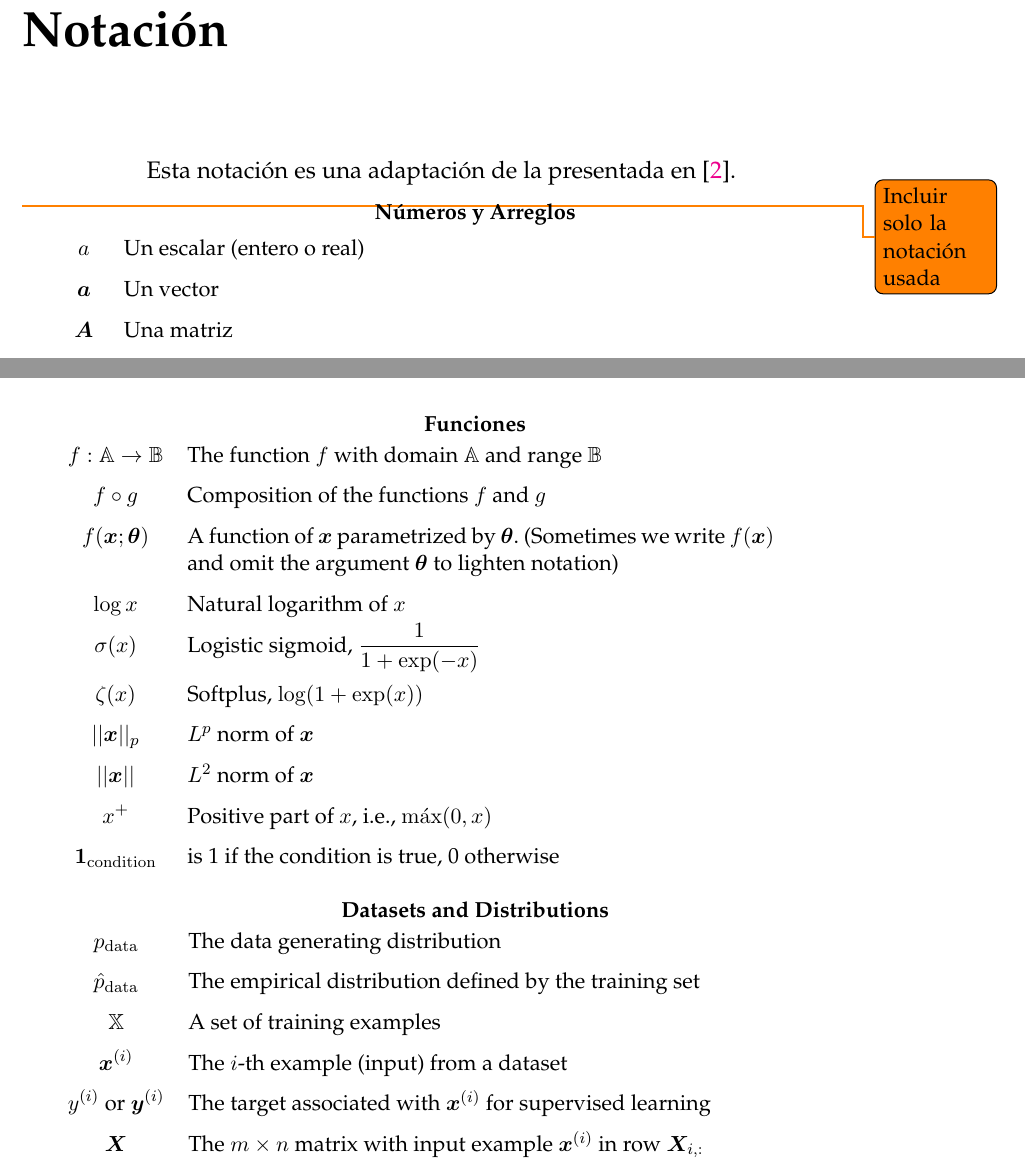
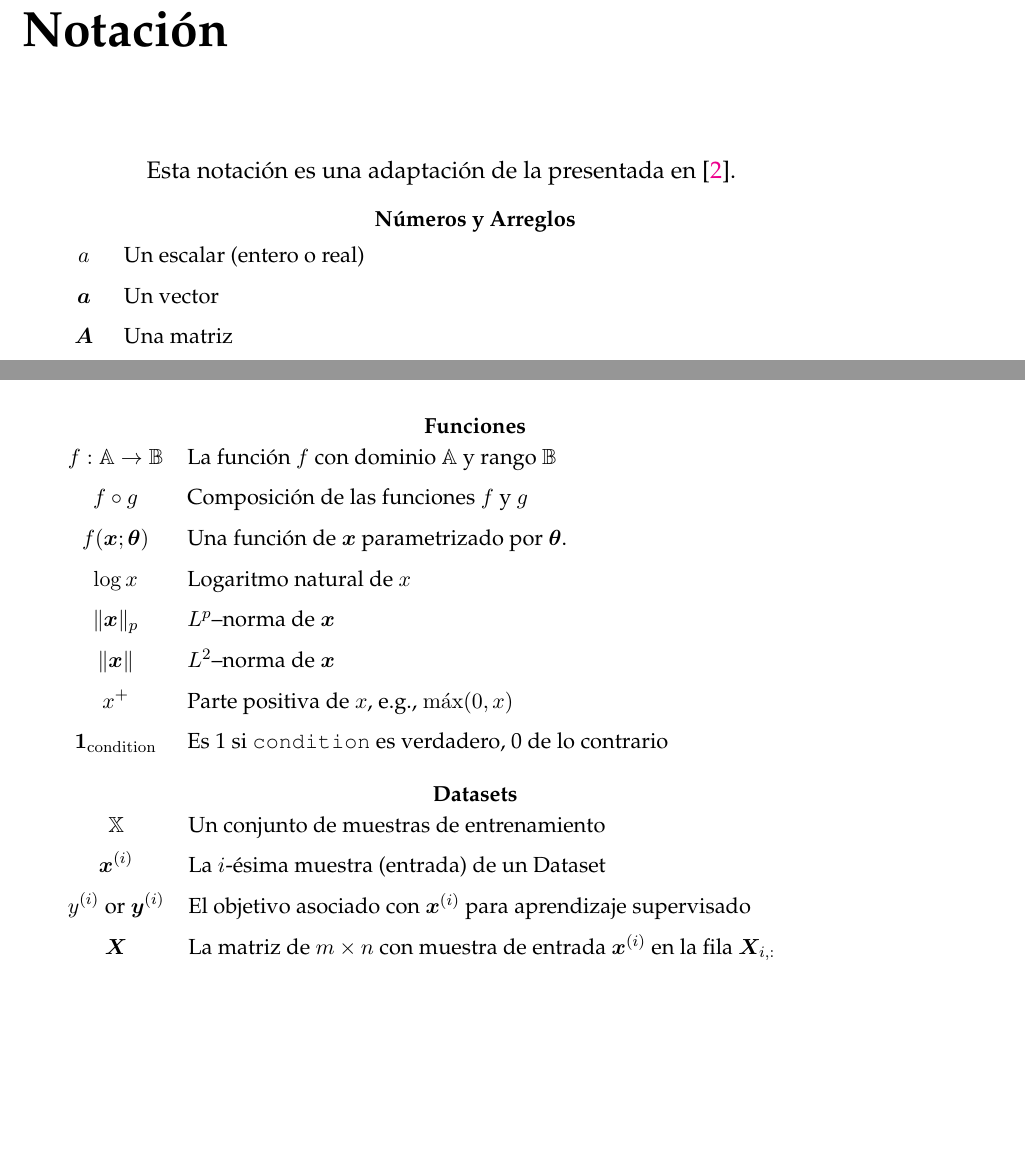
Before and after one commit to CrkJohn/thesis-project-book, a LaTeX thesis (main.tex, which reads Chapters/Notation.tex): two parts of pages 8 and 10 of 39, joined at a grey line, cut so that both start at the same text, the shorter picture padded with empty space. Compiled offline with pdfLaTeX.

Commit message:
traduce notacion completa

```diff
--- a/Chapters/Notation.tex
+++ b/Chapters/Notation.tex
@@ -9,7 +9,6 @@
 \vspace{\notationgap}
 % Need to use minipage to keep title of table on same page as table
 {\begin{center} \large Esta notación es una adaptación de la presentada en \cite{deeplearning}.\end{center}}
-\todo{Incluir solo la notación usada}
 
 \begin{minipage}{\textwidth}
 % This is a hack to put a little title over the table
@@ -170,17 +169,16 @@ sobre $\vx$ con media $\vmu$ y varianza $\sigma^2$ \\
 \bgroup
 \def\arraystretch{1.5}
 \begin{tabular}{cp{0.7\textwidth}}
-$\displaystyle f: \sA \rightarrow \sB$ & The function $f$ with domain $\sA$ and range $\sB$\\
-$\displaystyle f \circ g $ & Composition of the functions $f$ and $g$ \\
-  $\displaystyle f(\vx ; \vtheta) $ & A function of $\vx$ parametrized by $\vtheta$.
-  (Sometimes we write $f(\vx)$ and omit the argument $\vtheta$ to lighten notation) \\
-$\displaystyle \log x$ & Natural logarithm of $x$ \\
-$\displaystyle \sigma(x)$ & Logistic sigmoid, $\displaystyle \frac{1} {1 + \exp(-x)}$ \\
-$\displaystyle \zeta(x)$ & Softplus, $\log(1 + \exp(x))$ \\
-$\displaystyle || \vx ||_p $ & $\normlp$ norm of $\vx$ \\
-$\displaystyle || \vx || $ & $\normltwo$ norm of $\vx$ \\
-$\displaystyle x^+$ & Positive part of $x$, i.e., $\max(0,x)$\\
-$\displaystyle \1_\mathrm{condition}$ & is 1 if the condition is true, 0 otherwise\\
+$\displaystyle f: \sA \rightarrow \sB$ & La función $f$ con dominio $\sA$ y rango $\sB$\\
+$\displaystyle f \circ g $ & Composición de las funciones $f$ y $g$ \\
+  $\displaystyle f(\vx ; \vtheta) $ & Una función de $\vx$ parametrizado por $\vtheta$. \\
+$\displaystyle \log x$ & Logaritmo natural de $x$ \\
+% $\displaystyle \sigma(x)$ & Logistic sigmoid, $\displaystyle \frac{1} {1 + \exp(-x)}$ \\
+% $\displaystyle \zeta(x)$ & Softplus, $\log(1 + \exp(x))$ \\
+$\displaystyle \| \vx \|_p $ & $\normlp$--norma de $\vx$ \\
+$\displaystyle \| \vx \| $ & $\normltwo$--norma de $\vx$ \\
+$\displaystyle x^+$ & Parte positiva de $x$, e.g., $\max(0,x)$\\
+$\displaystyle \1_\mathrm{condition}$ & Es 1 si \texttt{condition} es verdadero, 0 de lo contrario\\
 \end{tabular}
 \egroup
 \index{Sigmoid}
@@ -197,16 +195,16 @@ $\displaystyle \1_\mathrm{condition}$ & is 1 if the condition is true, 0 otherwi
 
 \vspace{\notationgap}
 \begin{minipage}{\textwidth}
-\centerline{\bf Datasets and Distributions}
+\centerline{\bf Datasets}
 \bgroup
 \def\arraystretch{1.5}
 \begin{tabular}{cp{0.7\textwidth}}
-$\displaystyle \pdata$ & The data generating distribution\\
-$\displaystyle \ptrain$ & The empirical distribution defined by the training set\\
-$\displaystyle \sX$ & A set of training examples\\
-$\displaystyle \vx^{(i)}$ & The $i$-th example (input) from a dataset\\
-$\displaystyle y^{(i)}\text{ or }\vy^{(i)}$ & The target associated with $\vx^{(i)}$ for supervised learning\\
-$\displaystyle \mX$ & The $m \times n$ matrix with input example $\vx^{(i)}$ in row $\mX_{i,:}$\\
+% $\displaystyle \pdata$ & The data generating distribution\\
+% $\displaystyle \ptrain$ & The empirical distribution defined by the training set\\
+$\displaystyle \sX$ & Un conjunto de muestras de entrenamiento\\
+$\displaystyle \vx^{(i)}$ & La $i$-\'esima muestra (entrada) de un Dataset\\
+$\displaystyle y^{(i)}\text{ or }\vy^{(i)}$ & El objetivo asociado con $\vx^{(i)}$ para aprendizaje supervisado\\
+$\displaystyle \mX$ & La matriz de $m \times n$ con muestra de entrada $\vx^{(i)}$ en la fila $\mX_{i,:}$\\
 \end{tabular}
 \egroup
 \end{minipage}
```
Also changed, not shown: main.pdf.
